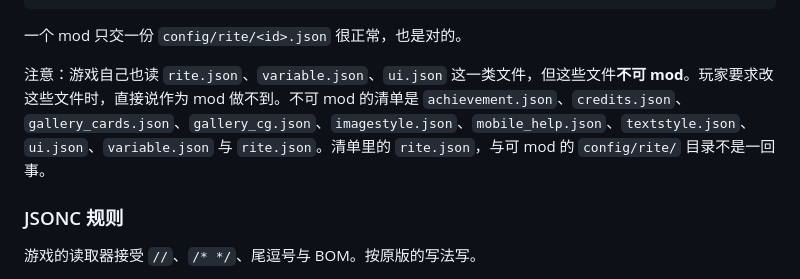
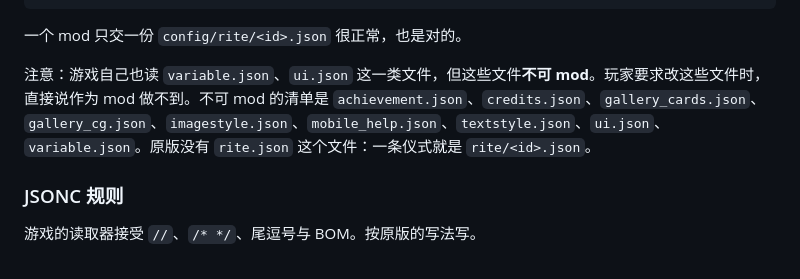
Before and after one commit to ruonanzh/sudan-mod-repo, a Markdown page: docs/rite.md, the part around the change. Rendered like a GitHub page.

Commit message:
docs/rite: 说清原版没有 rite.json，删掉那句「与 rite/ 不是一回事」的误述

```diff
--- a/docs/rite.md
+++ b/docs/rite.md
@@ -32,7 +32,7 @@ config/sfx_npc_role_dub.json                         config/sfx_settle_card_new.
 
 一个 mod 只交一份 `config/rite/<id>.json` 很正常，也是对的。
 
-注意：游戏自己也读 `rite.json`、`variable.json`、`ui.json` 这一类文件，但这些文件**不可 mod**。玩家要求改这些文件时，直接说作为 mod 做不到。不可 mod 的清单是 `achievement.json`、`credits.json`、`gallery_cards.json`、`gallery_cg.json`、`imagestyle.json`、`mobile_help.json`、`textstyle.json`、`ui.json`、`variable.json` 与 `rite.json`。清单里的 `rite.json`，与可 mod 的 `config/rite/` 目录不是一回事。
+注意：游戏自己也读 `variable.json`、`ui.json` 这一类文件，但这些文件**不可 mod**。玩家要求改这些文件时，直接说作为 mod 做不到。不可 mod 的清单是 `achievement.json`、`credits.json`、`gallery_cards.json`、`gallery_cg.json`、`imagestyle.json`、`mobile_help.json`、`textstyle.json`、`ui.json`、`variable.json`。原版没有 `rite.json` 这个文件：一条仪式就是 `rite/<id>.json`。
 
 ### JSONC 规则
 
```
